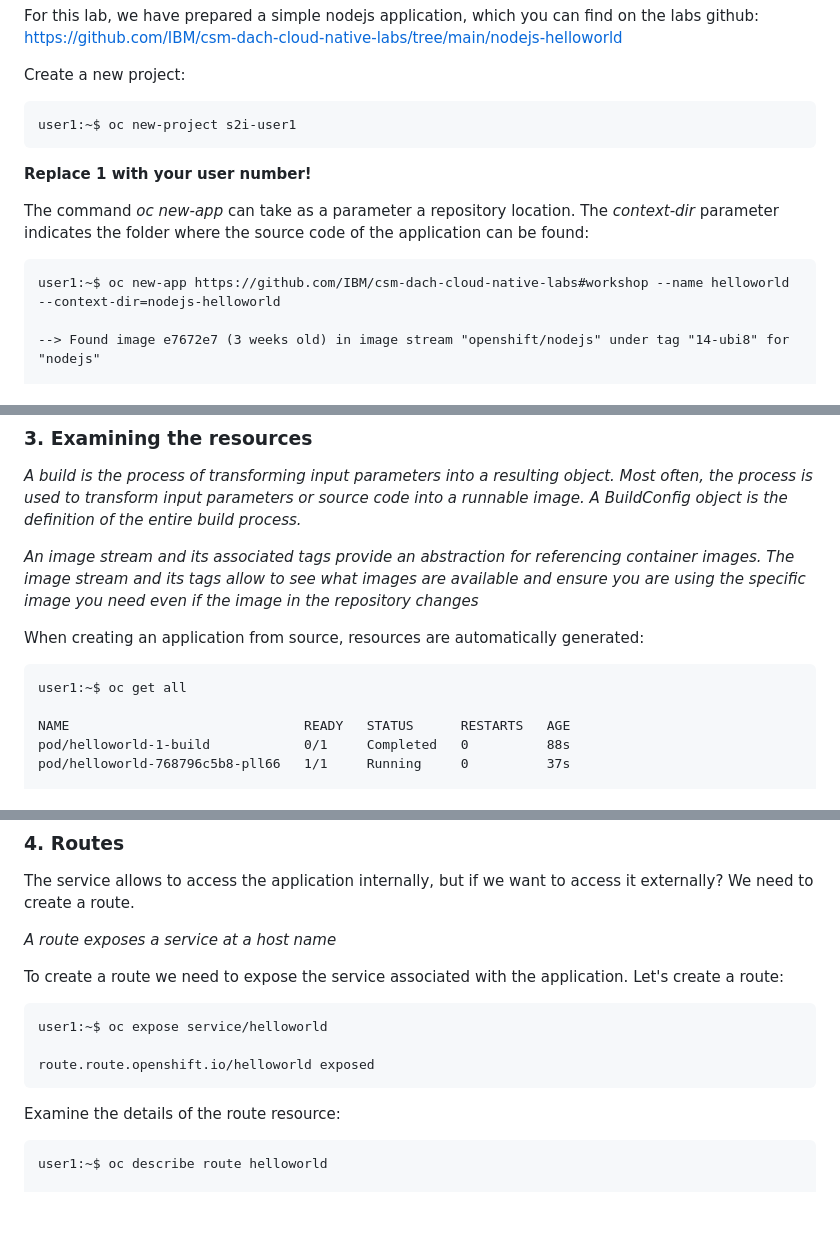
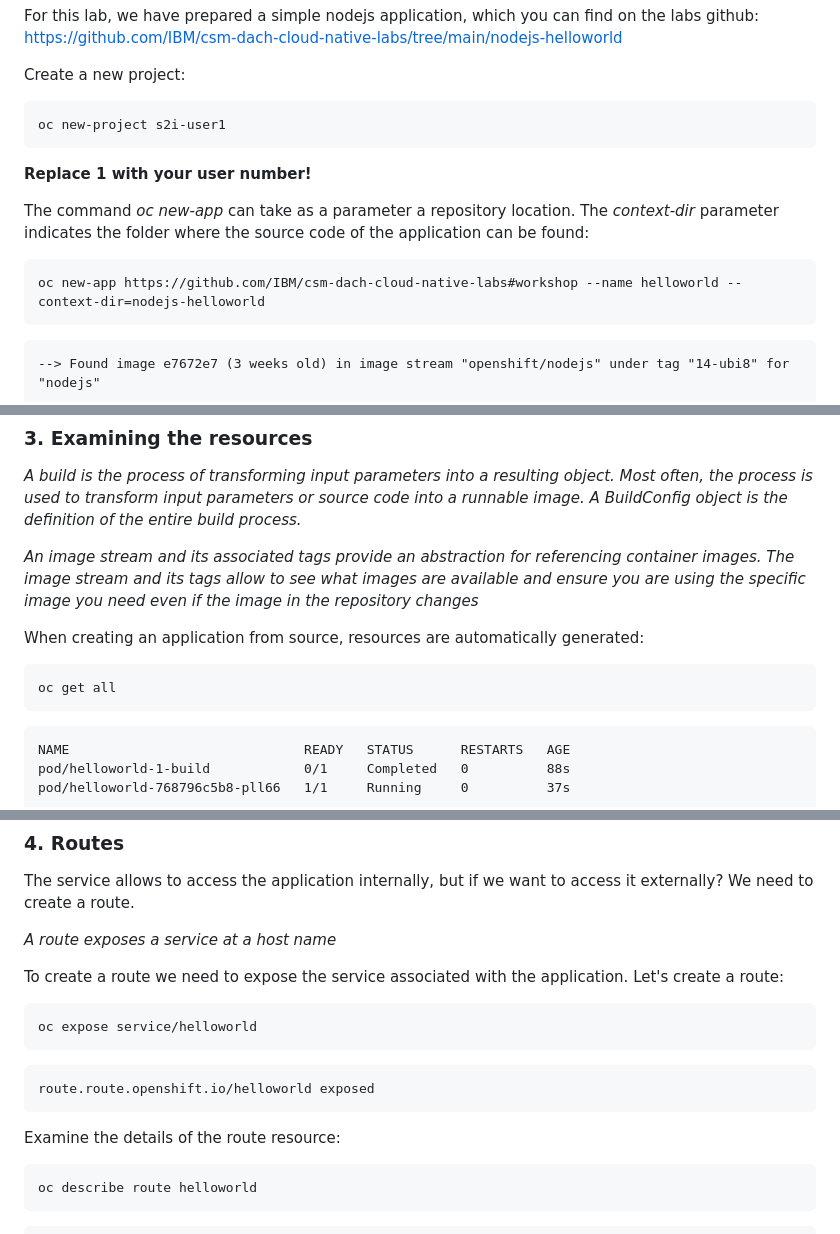
Before and after one commit to IBM/csm-dach-cloud-native-labs, a Markdown page: day-2/source2image.md, 3 parts joined by grey strips. Rendered like a GitHub page; blank space fills up the shorter version.

````diff
--- a/day-2/source2image.md
+++ b/day-2/source2image.md
@@ -31,7 +31,7 @@ https://github.com/IBM/csm-dach-cloud-native-labs/tree/main/nodejs-helloworld
 Create a new project:
 
 ```
-user1:~$ oc new-project s2i-user1
+oc new-project s2i-user1
 ```
 
 **Replace 1 with your user number!**
@@ -39,8 +39,9 @@ user1:~$ oc new-project s2i-user1
 The command _oc new-app_ can take as a parameter a repository location. The _context-dir_ parameter indicates the folder where the source code of the application can be found:
 
 ```
-user1:~$ oc new-app https://github.com/IBM/csm-dach-cloud-native-labs#workshop --name helloworld --context-dir=nodejs-helloworld
-
+oc new-app https://github.com/IBM/csm-dach-cloud-native-labs#workshop --name helloworld --context-dir=nodejs-helloworld
+```
+```
 --> Found image e7672e7 (3 weeks old) in image stream "openshift/nodejs" under tag "14-ubi8" for "nodejs"
 
     Node.js 14
@@ -75,8 +76,9 @@ _An image stream and its associated tags provide an abstraction for referencing
 When creating an application from source, resources are automatically generated:
 
 ```
-user1:~$ oc get all
-
+oc get all
+```
+```
 NAME                              READY   STATUS      RESTARTS   AGE
 pod/helloworld-1-build            0/1     Completed   0          88s
 pod/helloworld-768796c5b8-pll66   1/1     Running     0          37s
@@ -121,16 +123,18 @@ To create a route we need to expose the service associated with the application.
 Let's create a route:
 
 ```
-user1:~$ oc expose service/helloworld
-
+oc expose service/helloworld
+```
+```
 route.route.openshift.io/helloworld exposed
 ```
 
 Examine the details of the route resource:
 
 ```
-user1:~$ oc describe route helloworld
-
+oc describe route helloworld
+```
+```
 Name:			helloworld
 Namespace:		s2i-user1
 Created:		25 seconds ago
````
Also changed, not shown: other parts of day-2/source2image.md (+27 -16 lines).
